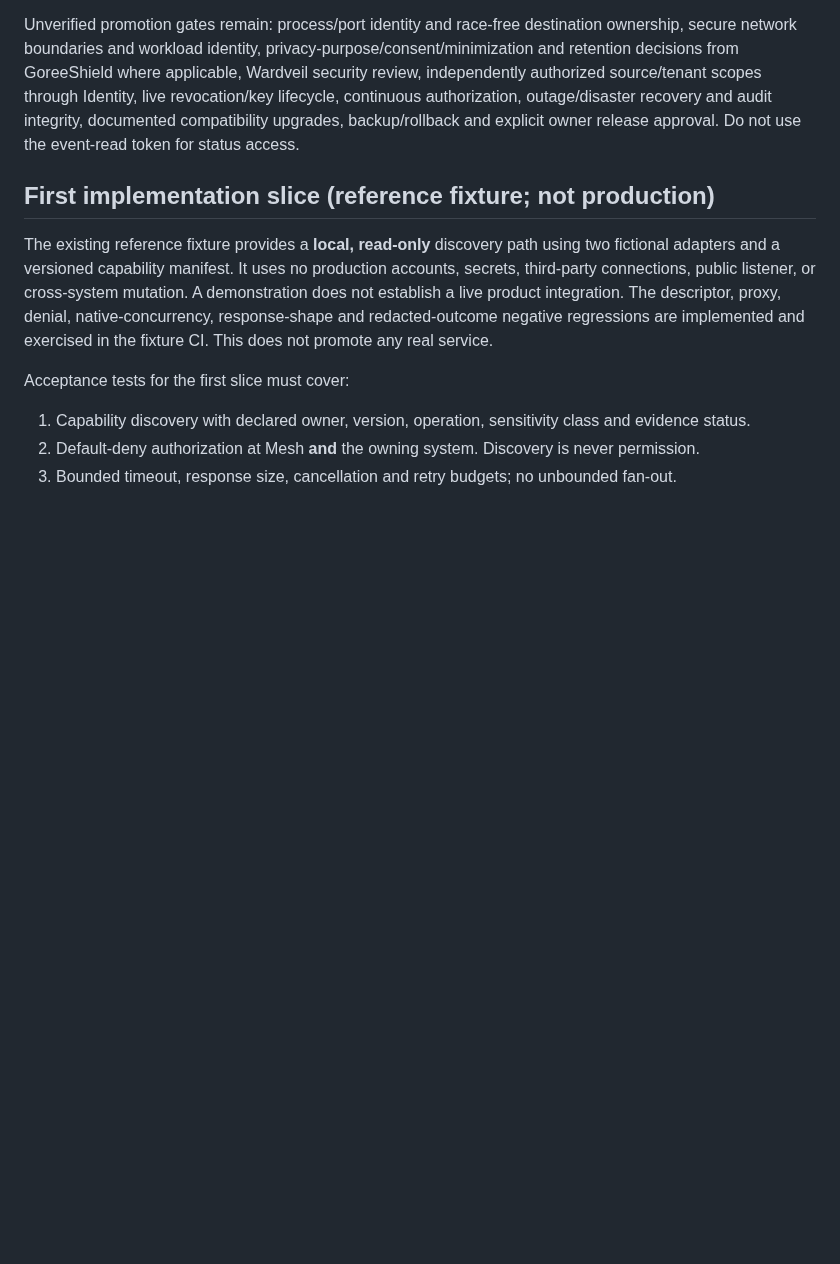
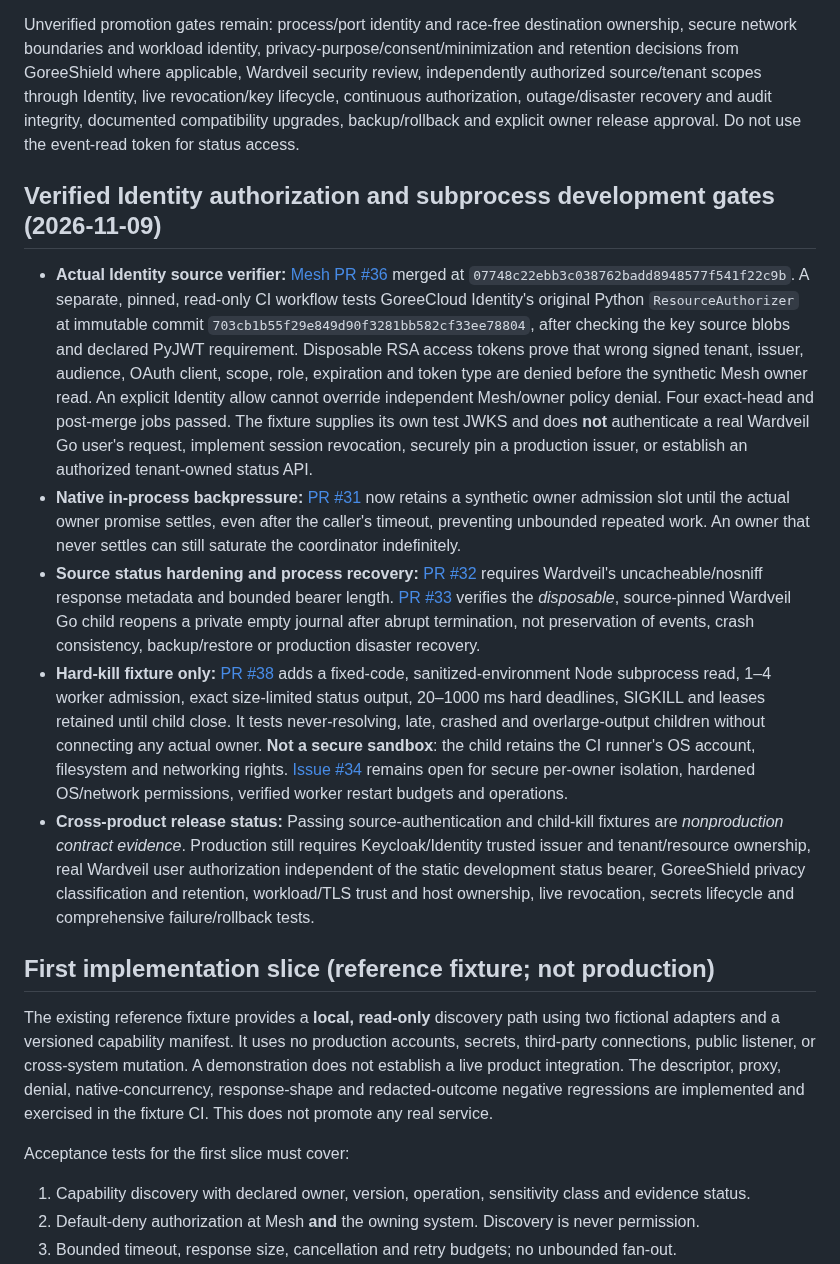
Before and after one commit to GoreeCloud/mesh, a Markdown page: docs/stability-gates.md, the part around the change. Rendered like a GitHub page; blank space fills up the shorter version.

Commit message:
docs(mesh): record genuine Identity authorization and subprocess isolation acceptance boundaries

```diff
--- a/docs/stability-gates.md
+++ b/docs/stability-gates.md
@@ -29,6 +29,14 @@ Unimplemented: owner-approved semantic API version, secure process/port identity
 - **Security boundary:** The new source credential is a distinct static **development token**, not trusted GoreeCloud Identity subject/tenant attribution, tenant-scoped policy, live revocation, short-lived credential issuance, mTLS, TLS server identity or a signed status assertion. Local Mesh/adapter permit callbacks are additional fixture gates and do not substitute for source-owned permission enforcement. A 200/503 status reflects only journal writability; it is not evidence of full cybersecurity posture.
 
 Unverified promotion gates remain: process/port identity and race-free destination ownership, secure network boundaries and workload identity, privacy-purpose/consent/minimization and retention decisions from GoreeShield where applicable, Wardveil security review, independently authorized source/tenant scopes through Identity, live revocation/key lifecycle, continuous authorization, outage/disaster recovery and audit integrity, documented compatibility upgrades, backup/rollback and explicit owner release approval. Do not use the event-read token for status access.
+
+## Verified Identity authorization and subprocess development gates (2026-11-09)
+
+- **Actual Identity source verifier:** [Mesh PR #36](https://github.com/GoreeCloud/mesh/pull/36) merged at `07748c22ebb3c038762badd8948577f541f22c9b`. A separate, pinned, read-only CI workflow tests GoreeCloud Identity's original Python `ResourceAuthorizer` at immutable commit `703cb1b55f29e849d90f3281bb582cf33ee78804`, after checking the key source blobs and declared PyJWT requirement. Disposable RSA access tokens prove that wrong signed tenant, issuer, audience, OAuth client, scope, role, expiration and token type are denied before the synthetic Mesh owner read. An explicit Identity allow cannot override independent Mesh/owner policy denial. Four exact-head and post-merge jobs passed. The fixture supplies its own test JWKS and does **not** authenticate a real Wardveil Go user's request, implement session revocation, securely pin a production issuer, or establish an authorized tenant-owned status API.
+- **Native in-process backpressure:** [PR #31](https://github.com/GoreeCloud/mesh/pull/31) now retains a synthetic owner admission slot until the actual owner promise settles, even after the caller's timeout, preventing unbounded repeated work. An owner that never settles can still saturate the coordinator indefinitely.
+- **Source status hardening and process recovery:** [PR #32](https://github.com/GoreeCloud/mesh/pull/32) requires Wardveil's uncacheable/nosniff response metadata and bounded bearer length. [PR #33](https://github.com/GoreeCloud/mesh/pull/33) verifies the *disposable*, source-pinned Wardveil Go child reopens a private empty journal after abrupt termination, not preservation of events, crash consistency, backup/restore or production disaster recovery.
+- **Hard-kill fixture only:** [PR #38](https://github.com/GoreeCloud/mesh/pull/38) adds a fixed-code, sanitized-environment Node subprocess read, 1–4 worker admission, exact size-limited status output, 20–1000 ms hard deadlines, SIGKILL and leases retained until child close. It tests never-resolving, late, crashed and overlarge-output children without connecting any actual owner. **Not a secure sandbox**: the child retains the CI runner's OS account, filesystem and networking rights. [Issue #34](https://github.com/GoreeCloud/mesh/issues/34) remains open for secure per-owner isolation, hardened OS/network permissions, verified worker restart budgets and operations.
+- **Cross-product release status:** Passing source-authentication and child-kill fixtures are *nonproduction contract evidence*. Production still requires Keycloak/Identity trusted issuer and tenant/resource ownership, real Wardveil user authorization independent of the static development status bearer, GoreeShield privacy classification and retention, workload/TLS trust and host ownership, live revocation, secrets lifecycle and comprehensive failure/rollback tests.
 
 ## First implementation slice (reference fixture; not production)
 
```
